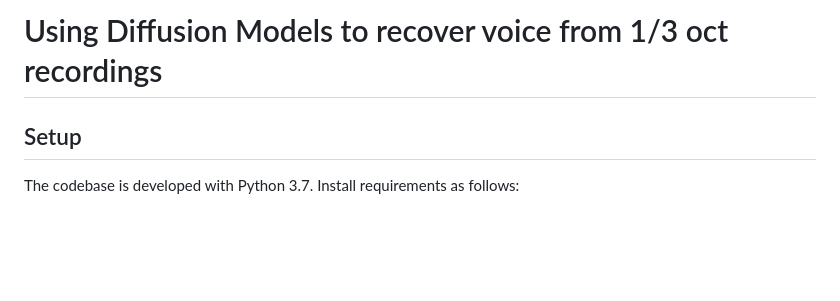
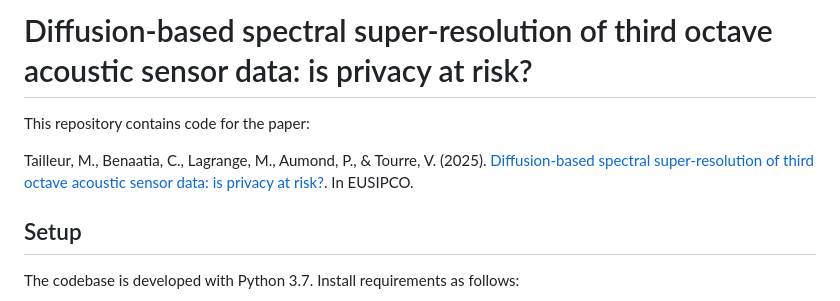
Before and after one commit to modantailleur/paperThirdOctavePrivacy, a Markdown page: README.md, the part around the change. Rendered like a GitHub page; blank space fills up the shorter version.

Commit message:
Revise README title and add paper reference
Updated title and added reference for the paper on diffusion-based spectral super-resolution.

```diff
--- a/README.md
+++ b/README.md
@@ -1,4 +1,8 @@
-# Using Diffusion Models to recover voice from 1/3 oct recordings
+# Diffusion-based spectral super-resolution of third octave acoustic sensor data: is privacy at risk?
+
+This repository contains code for the paper:
+
+Tailleur, M., Benaatia, C., Lagrange, M., Aumond, P., & Tourre, V. (2025). [Diffusion-based spectral super-resolution of third octave acoustic sensor data: is privacy at risk?](https://hal.science/hal-05096000/). In EUSIPCO.
 
 ## Setup
 
```
